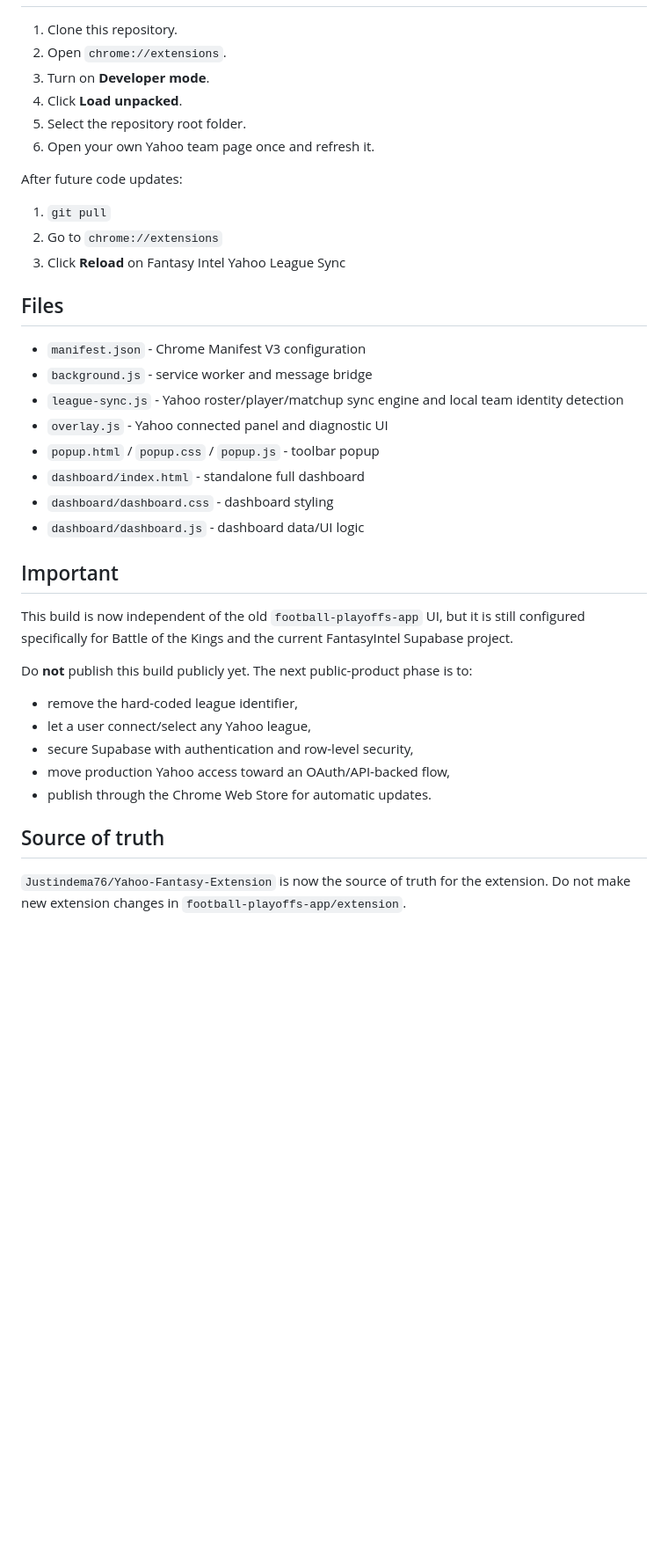
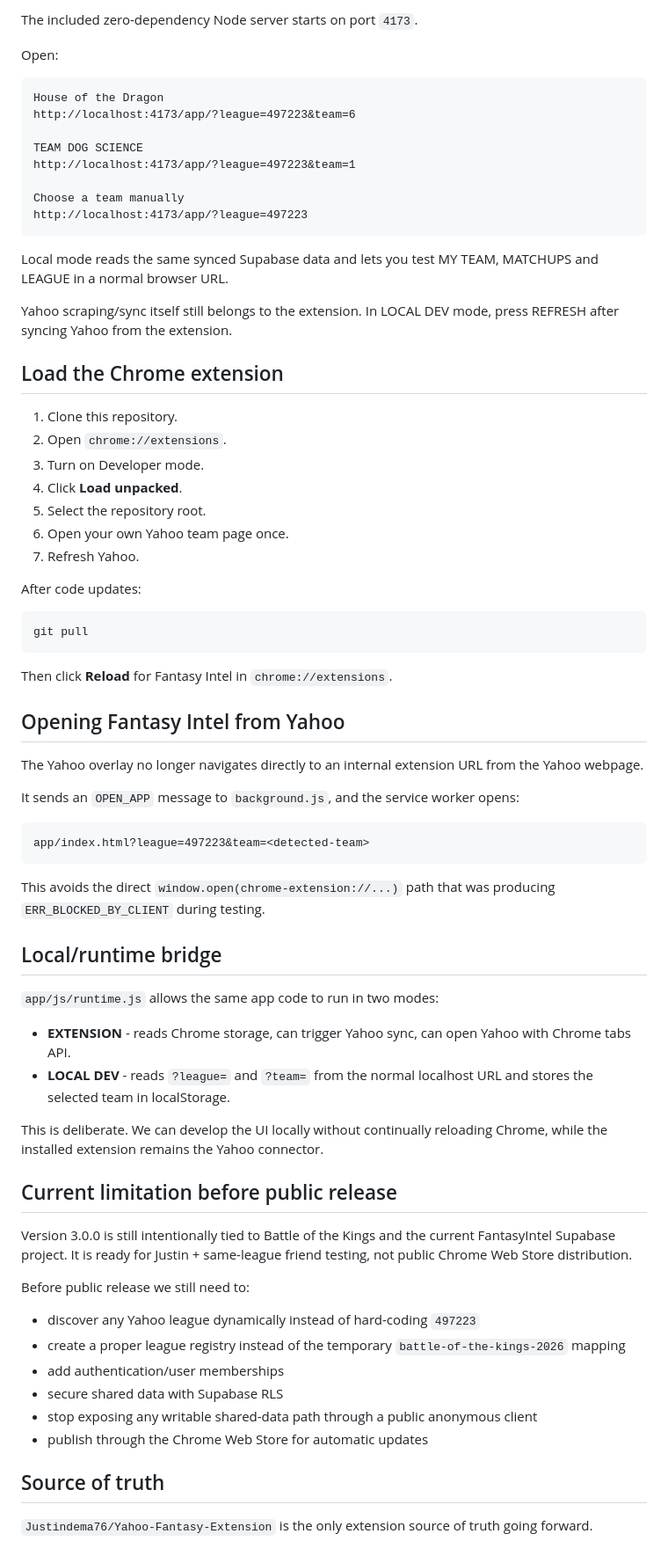
Before and after one commit to Justindema76/Yahoo-Fantasy-Extension, a Markdown page: README.md, the part around one of its changes. Shown at 88% size. Drawn GitHub-style; blank space fills up the shorter version.

Commit message:
Document organized extension and localhost workflow

````diff
--- a/README.md
+++ b/README.md
@@ -67,38 +86,73 @@ The identity is stored locally in each Chrome profile. It is not treated as a gl
+The included zero-dependency Node server starts on port `4173`.
+
+Open:
+
+```text
+House of the Dragon
+http://localhost:4173/app/?league=497223&team=6
+
+TEAM DOG SCIENCE
+http://localhost:4173/app/?league=497223&team=1
+
+Choose a team manually
+http://localhost:4173/app/?league=497223
+```
+
+Local mode reads the same synced Supabase data and lets you test MY TEAM, MATCHUPS and LEAGUE in a normal browser URL.
+
+Yahoo scraping/sync itself still belongs to the extension. In LOCAL DEV mode, press REFRESH after syncing Yahoo from the extension.
+
+## Load the Chrome extension
 
 1. Clone this repository.
 2. Open `chrome://extensions`.
-3. Turn on **Developer mode**.
+3. Turn on Developer mode.
 4. Click **Load unpacked**.
-5. Select the repository root folder.
-6. Open your own Yahoo team page once and refresh it.
+5. Select the repository root.
+6. Open your own Yahoo team page once.
+7. Refresh Yahoo.
 
-After future code updates:
-1. `git pull`
-2. Go to `chrome://extensions`
-3. Click **Reload** on Fantasy Intel Yahoo League Sync
+After code updates:
 
-## Files
+```bash
+git pull
+```
 
-- `manifest.json` - Chrome Manifest V3 configuration
-- `background.js` - service worker and message bridge
-- `league-sync.js` - Yahoo roster/player/matchup sync engine and local team identity detection
-- `overlay.js` - Yahoo connected panel and diagnostic UI
-- `popup.html` / `popup.css` / `popup.js` - toolbar popup
-- `dashboard/index.html` - standalone full dashboard
-- `dashboard/dashboard.css` - dashboard styling
-- `dashboard/dashboard.js` - dashboard data/UI logic
+Then click **Reload** for Fantasy Intel in `chrome://extensions`.
 
-## Important
+## Opening Fantasy Intel from Yahoo
 
-This build is now independent of the old `football-playoffs-app` UI, but it is still configured specifically for Battle of the Kings and the current FantasyIntel Supabase project.
+The Yahoo overlay no longer navigates directly to an internal extension URL from the Yahoo webpage.
 
-Do **not** publish this build publicly yet. The next public-product phase is to:
-- remove the hard-coded league identifier,
-- let a user connect/select any Yahoo league,
-- secure Supabase with authentication and row-level security,
-- move production Yahoo access toward an OAuth/API-backed flow,
-- publish through the Chrome Web Store for automatic updates.
+It sends an `OPEN_APP` message to `background.js`, and the service worker opens:
+
+```text
+app/index.html?league=497223&team=<detected-team>
+```
+
+This avoids the direct `window.open(chrome-extension://...)` path that was producing `ERR_BLOCKED_BY_CLIENT` during testing.
+
+## Local/runtime bridge
+
+`app/js/runtime.js` allows the same app code to run in two modes:
+
+- **EXTENSION** - reads Chrome storage, can trigger Yahoo sync, can open Yahoo with Chrome tabs API.
+- **LOCAL DEV** - reads `?league=` and `?team=` from the normal localhost URL and stores the selected team in localStorage.
+
+This is deliberate. We can develop the UI locally without continually reloading Chrome, while the installed extension remains the Yahoo connector.
+
+## Current limitation before public release
+
+Version 3.0.0 is still intentionally tied to Battle of the Kings and the current FantasyIntel Supabase project. It is ready for Justin + same-league friend testing, not public Chrome Web Store distribution.
+
+Before public release we still need to:
+- discover any Yahoo league dynamically instead of hard-coding `497223`
+- create a proper league registry instead of the temporary `battle-of-the-kings-2026` mapping
+- add authentication/user memberships
+- secure shared data with Supabase RLS
+- stop exposing any writable shared-data path through a public anonymous client
+- publish through the Chrome Web Store for automatic updates
 
 ## Source of truth
 
-`Justindema76/Yahoo-Fantasy-Extension` is now the source of truth for the extension. Do not make new extension changes in `football-playoffs-app/extension`.
+`Justindema76/Yahoo-Fantasy-Extension` is the only extension source of truth going forward.
````
Also changed, not shown: other parts of README.md (+62 -43 lines).
